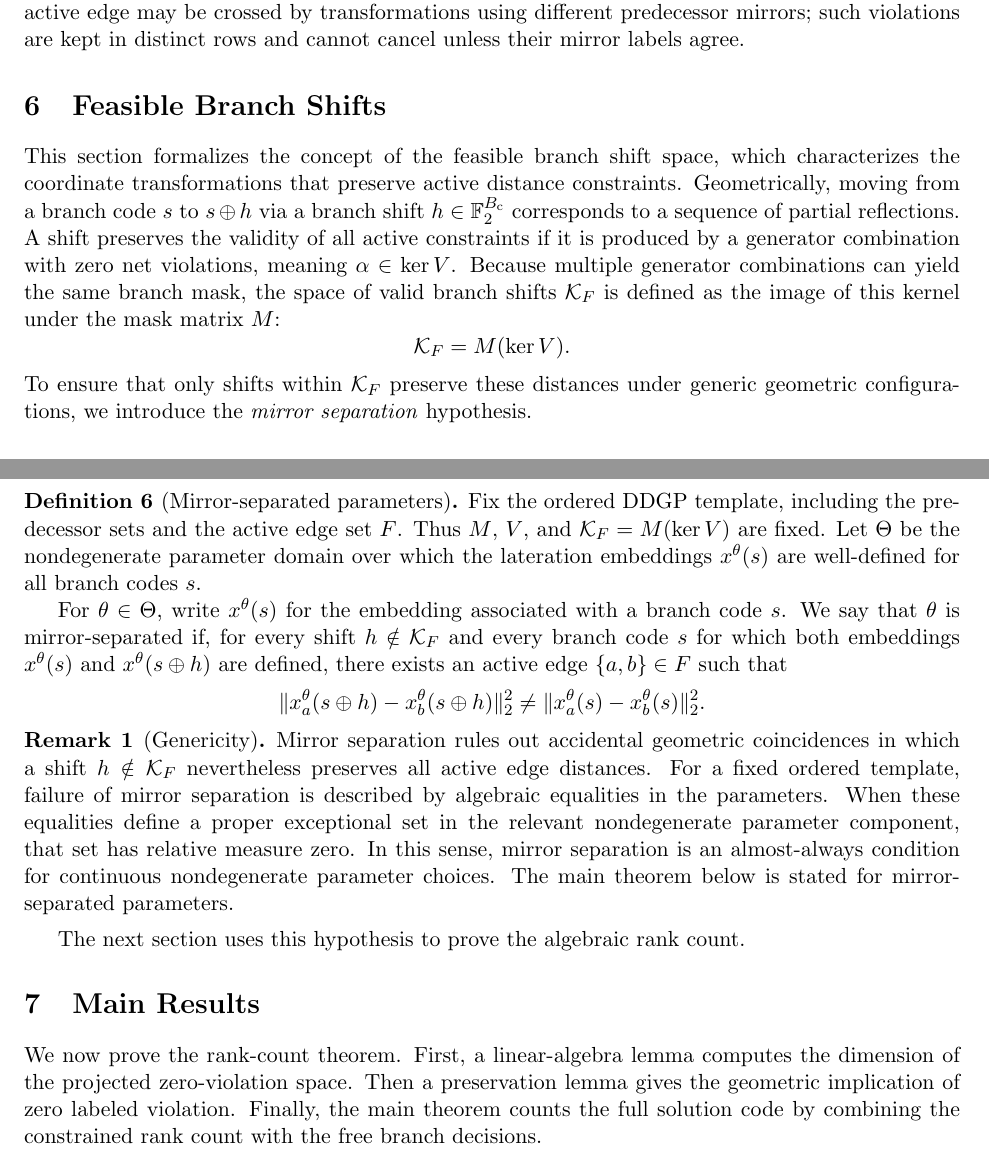
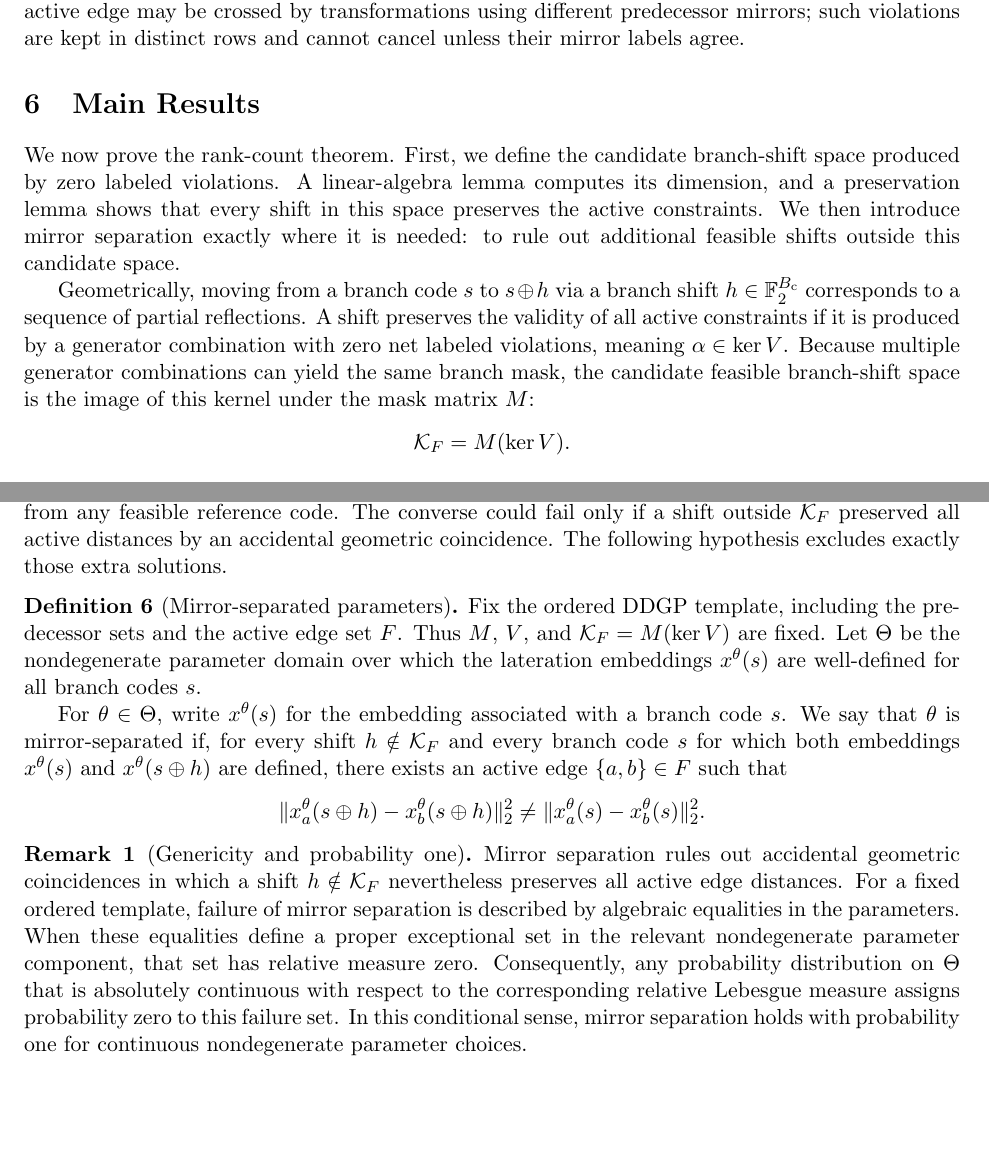
Before and after one commit to michaelsouza/ddgp-thm, a LaTeX paper (article/main.tex, which reads article/sections/results.tex, article/sections/shifts.tex): two parts of pages 7 and 8 of 15 before the commit and two parts of pages 7 and 9 of 15 after it, joined at a grey line, cut so that both start at the same text, the shorter picture padded with empty space. Compiled offline with pdfLaTeX.

Commit message:
refactor(article): merge feasible shifts and mirror-separated parameters into results section

```diff
--- a/article/sections/results.tex
+++ b/article/sections/results.tex
@@ -1,7 +1,12 @@
 \section{Main Results}
 \label{sec:results}
 
-We now prove the rank-count theorem. First, a linear-algebra lemma computes the dimension of the projected zero-violation space. Then a preservation lemma gives the geometric implication of zero labeled violation. Finally, the main theorem counts the full solution code by combining the constrained rank count with the free branch decisions.
+We now prove the rank-count theorem. First, we define the candidate branch-shift space produced by zero labeled violations. A linear-algebra lemma computes its dimension, and a preservation lemma shows that every shift in this space preserves the active constraints. We then introduce mirror separation exactly where it is needed: to rule out additional feasible shifts outside this candidate space.
+
+Geometrically, moving from a branch code $s$ to $s \oplus h$ via a branch shift $h \in \mathbb{F}_2^{B_{\mathrm{c}}}$ corresponds to a sequence of partial reflections. A shift preserves the validity of all active constraints if it is produced by a generator combination with zero net labeled violations, meaning $\alpha \in \ker V$. Because multiple generator combinations can yield the same branch mask, the candidate feasible branch-shift space is the image of this kernel under the mask matrix $M$:
+\[
+\mathcal{K}_F = M(\ker V).
+\]
 
 \begin{lemma}[Branch-shift rank]
 \label{lem:rank}
@@ -65,7 +70,23 @@ The block $(S_C, C)$ is mirror-compatible with each active edge. Indeed, suppose
 Apply the nonzero blocks $(S_C,C)$ one at a time. We argue by induction on the number of applied blocks. At the step for $C$, vertices of $C$ are not toggled by $S_C$, so they lie on the current mirror $\operatorname{aff}(C)$. For any edge $e\in F$, either both endpoints are reflected, neither endpoint is reflected, or exactly one endpoint is reflected. In the first two cases, the current length of $e$ is preserved. In the crossing case, the preceding paragraph shows that the fixed endpoint lies in $C$, hence on $\operatorname{aff}(C)$, so the length of $e$ is again preserved. Thus each block preserves all active-edge lengths at the moment it is applied. After all blocks are applied, the accumulated branch mask is $\bigoplus_C S_C=M\alpha=h$, and therefore $s\oplus h\in\Xi_F$.
 \end{proof}
 
-The main theorem states that, generically, the converse also holds on the pruning-constrained branch set. The full count then follows by multiplying by the free branch decisions in $B_{\mathrm{f}}$.
+Lemma~\ref{lem:preservation} proves the constructive inclusion: shifts in $\mathcal{K}_F$ generate feasible constrained codes from any feasible reference code. The converse could fail only if a shift outside $\mathcal{K}_F$ preserved all active distances by an accidental geometric coincidence. The following hypothesis excludes exactly those extra solutions.
+
+\begin{definition}[Mirror-separated parameters]
+\label{def:mirror-sep}
+Fix the ordered DDGP template, including the predecessor sets and the active edge set $F$. Thus $M$, $V$, and $\mathcal{K}_F=M(\ker V)$ are fixed. Let $\Theta$ be the nondegenerate parameter domain over which the lateration embeddings $x^\theta(s)$ are well-defined for all branch codes $s$.
+
+For $\theta\in\Theta$, write $x^\theta(s)$ for the embedding associated with a branch code $s$. We say that $\theta$ is mirror-separated if, for every shift $h \notin \mathcal{K}_F$ and every branch code $s$ for which both embeddings $x^\theta(s)$ and $x^\theta(s\oplus h)$ are defined, there exists an active edge $\{a,b\} \in F$ such that
+\[
+\|x^\theta_a(s \oplus h) - x^\theta_b(s \oplus h)\|_2^2 \neq \|x^\theta_a(s) - x^\theta_b(s)\|_2^2.
+\]
+\end{definition}
+
+\begin{remark}[Genericity and probability one]
+Mirror separation rules out accidental geometric coincidences in which a shift $h\notin\mathcal{K}_F$ nevertheless preserves all active edge distances. For a fixed ordered template, failure of mirror separation is described by algebraic equalities in the parameters. When these equalities define a proper exceptional set in the relevant nondegenerate parameter component, that set has relative measure zero. Consequently, any probability distribution on $\Theta$ that is absolutely continuous with respect to the corresponding relative Lebesgue measure assigns probability zero to this failure set. In this conditional sense, mirror separation holds with probability one for continuous nondegenerate parameter choices.
+\end{remark}
+
+The main theorem states that, under mirror separation, the converse also holds on the pruning-constrained branch set. The full count then follows by multiplying by the free branch decisions in $B_{\mathrm{f}}$.
 
 \begin{theorem}[Rank-count theorem]
 \label{thm:main}
--- a/article/sections/shifts.tex
+++ /dev/null
@@ -1,27 +0,0 @@
-\section{Feasible Branch Shifts}
-\label{sec:shifts}
-
-This section formalizes the concept of the feasible branch shift space, which characterizes the coordinate transformations that preserve active distance constraints.
-Geometrically, moving from a branch code $s$ to $s \oplus h$ via a branch shift $h \in \mathbb{F}_2^{B_{\mathrm{c}}}$ corresponds to a sequence of partial reflections.
-A shift preserves the validity of all active constraints if it is produced by a generator combination with zero net violations, meaning $\alpha \in \ker V$.
-Because multiple generator combinations can yield the same branch mask, the space of valid branch shifts $\mathcal{K}_F$ is defined as the image of this kernel under the mask matrix $M$:
-\[
-\mathcal{K}_F = M(\ker V).
-\]
-To ensure that only shifts within $\mathcal{K}_F$ preserve these distances under generic geometric configurations, we introduce the \emph{mirror separation} hypothesis.
-
-\begin{definition}[Mirror-separated parameters]
-\label{def:mirror-sep}
-Fix the ordered DDGP template, including the predecessor sets and the active edge set $F$. Thus $M$, $V$, and $\mathcal{K}_F=M(\ker V)$ are fixed. Let $\Theta$ be the nondegenerate parameter domain over which the lateration embeddings $x^\theta(s)$ are well-defined for all branch codes $s$.
-
-For $\theta\in\Theta$, write $x^\theta(s)$ for the embedding associated with a branch code $s$. We say that $\theta$ is mirror-separated if, for every shift $h \notin \mathcal{K}_F$ and every branch code $s$ for which both embeddings $x^\theta(s)$ and $x^\theta(s\oplus h)$ are defined, there exists an active edge $\{a,b\} \in F$ such that
-\[
-\|x^\theta_a(s \oplus h) - x^\theta_b(s \oplus h)\|_2^2 \neq \|x^\theta_a(s) - x^\theta_b(s)\|_2^2.
-\]
-\end{definition}
-
-\begin{remark}[Genericity]
-Mirror separation rules out accidental geometric coincidences in which a shift $h\notin\mathcal{K}_F$ nevertheless preserves all active edge distances. For a fixed ordered template, failure of mirror separation is described by algebraic equalities in the parameters. When these equalities define a proper exceptional set in the relevant nondegenerate parameter component, that set has relative measure zero. In this sense, mirror separation is an almost-always condition for continuous nondegenerate parameter choices. The main theorem below is stated for mirror-separated parameters.
-\end{remark}
-
-The next section uses this hypothesis to prove the algebraic rank count.
```
Also changed, not shown: article/main.tex (+1 -2 lines), article/sections/conclusion.tex (+1 -1 lines), article/sections/introduction.tex (+2 -2 lines).
